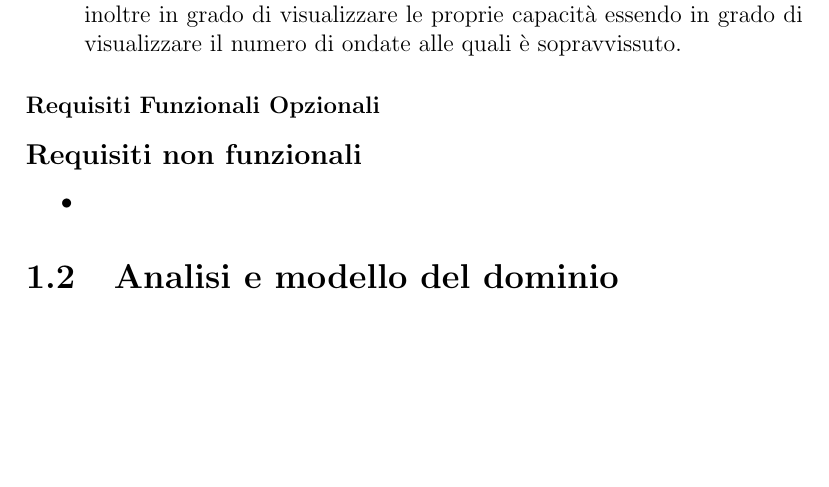
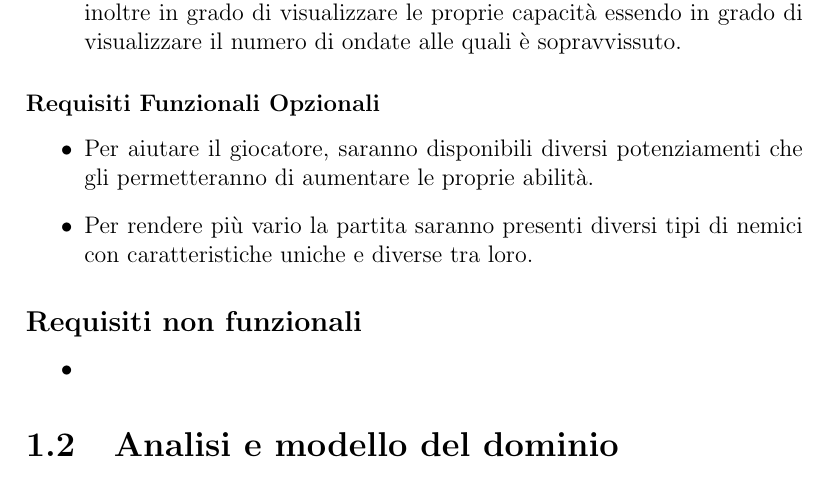
Before and after one commit to nicolodaddabbo/OOP22-t2s-game, a LaTeX document (report/13-template.tex): part of page 4 of 32, cut so that both start at the same text, the shorter picture padded with empty space. Compiled offline with pdfLaTeX.

Commit message:
[REPORT] Added 'Requisiti funzionali opzionali'

```diff
--- a/report/13-template.tex
+++ b/report/13-template.tex
@@ -56,6 +56,10 @@ Con survival shoot ‘em up si intende un genere di videogioco nella quale l’o
 \end{itemize}
 
 \subsubsection{Requisiti Funzionali Opzionali}
+\begin{itemize}
+	\item Per aiutare il giocatore, saranno disponibili diversi potenziamenti che gli permetteranno di aumentare le proprie abilità.
+	\item Per rendere più vario la partita saranno presenti diversi tipi di nemici con caratteristiche uniche e diverse tra loro.
+\end{itemize}
 \subsection*{Requisiti non funzionali}
 \begin{itemize}
 	\item
```
